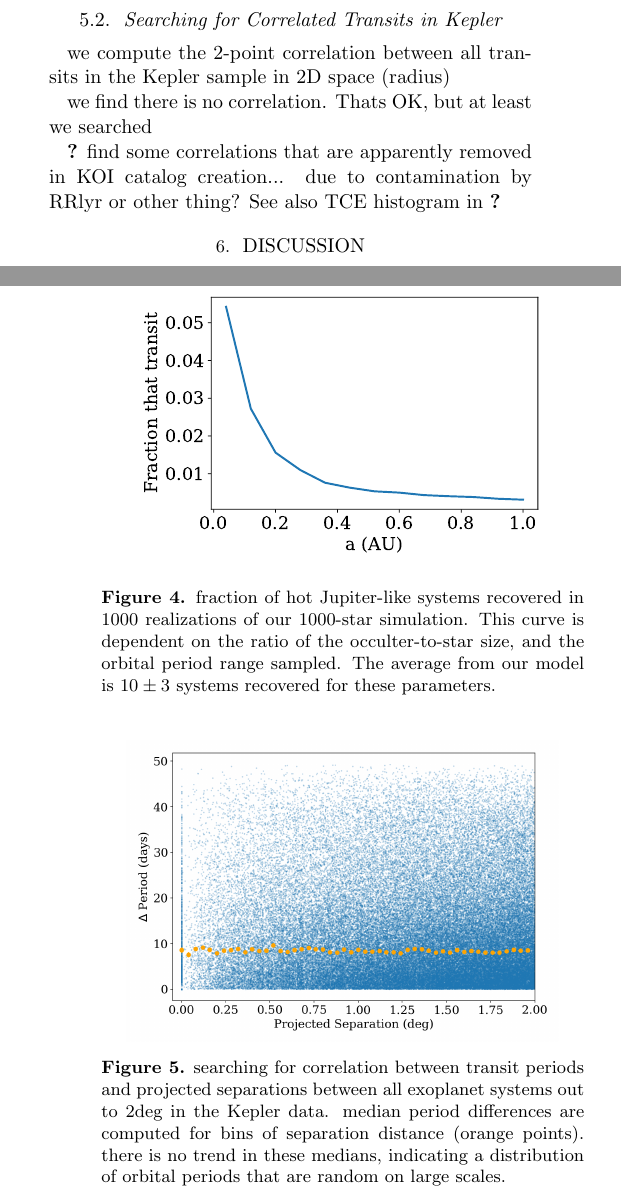
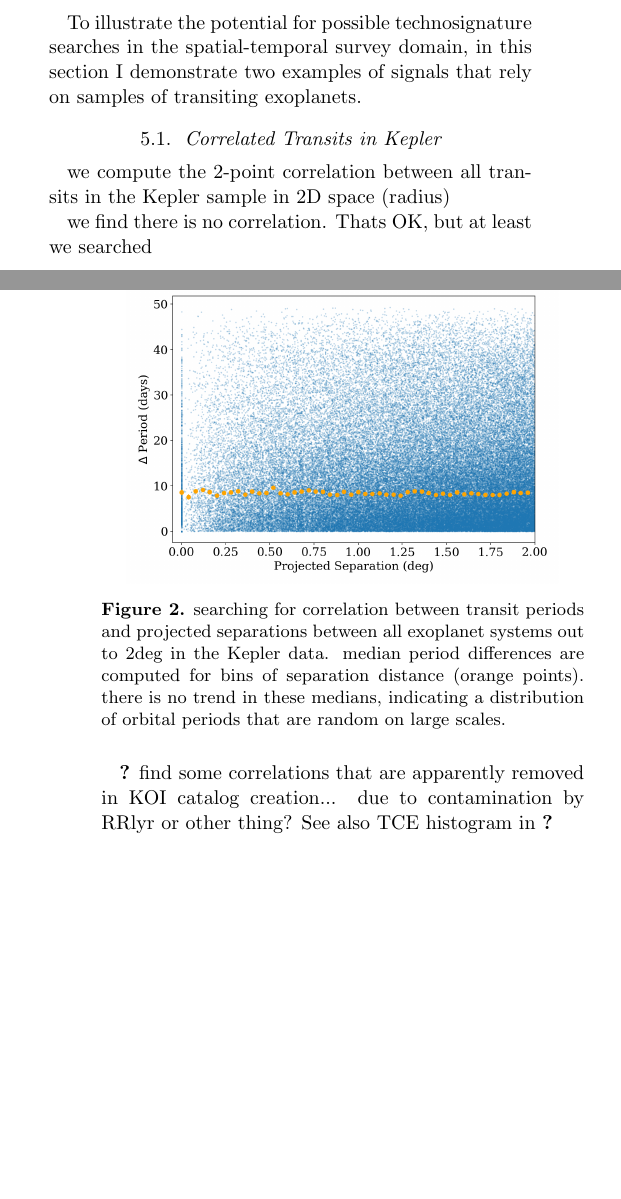
Before and after one commit to StellarCartography/survey_seti, a LaTeX paper (paper/ms.tex): two parts of the columns of pages 4 and 5 of 5 before the commit and two parts of the columns of pages 3 and 4 of 5 after it, joined at a grey line, cut at the place of the change, the shorter picture padded with empty space. Compiled offline with pdfLaTeX; an older LaTeX class or package is replaced by its successor.

Commit message:
a couple words today

```diff
--- a/paper/ms.tex
+++ b/paper/ms.tex
@@ -207,7 +194,33 @@ While \citet{wright2018c} likened their Haystack fraction to searching for fish
 %\section{Example 1: Coordinated Transits as ET Beacons}
 \label{sec:transit}
 
+To illustrate the potential for possible technosignature searches in the spatial-temporal survey domain, in this section I demonstrate two examples of signals that rely on samples of transiting exoplanets.
 
+
+
+
+%%%%%%%
+\subsection{Correlated Transits in Kepler}
+we compute the 2-point correlation between all transits in the Kepler sample in 2D space (radius)
+
+we find there is no correlation. Thats OK, but at least we searched
+
+\citet{coughlin2014} find some correlations that are apparently removed in KOI catalog creation... due to contamination by RRlyr or other thing?
+See also TCE histogram in \citet{twicken2016}
+
+
+
+\begin{figure}[!t]
+\centering
+\includegraphics[width=3in]{../figures/delta_per.png}
+\caption{searching for correlation between transit periods and projected separations between all exoplanet systems out to 2deg in the Kepler data.
+median period differences are computed for bins of separation distance (orange points).
+there is no trend in these medians, indicating a distribution of orbital periods that are random on large scales.}
+\label{fig:2dcor}
+\end{figure}
+
+
+%%%%%%
 \subsection{Coordinated Transit Networks}
 imagine a Type N civilization with the ability to both travel to nearby star systems, and to build large enough structures in orbit around other stars to produce a visible transit in our data.
 
@@ -249,13 +262,13 @@ NOW THE FULL SIMULATION...
 \label{fig:3d}
 \end{figure}
 
-\begin{figure}[]
-\centering
-\includegraphics[width=3in]{../figures/recov_fraction.pdf}
-\caption{fraction of hot Jupiter-like systems recovered in 1000 realizations of our 1000-star simulation. This curve is dependent on the ratio of the occulter-to-star size, and the orbital period range sampled.
-The average from our model is $10\pm 3$ systems recovered for these parameters.}
-\label{fig:recov}
-\end{figure}
+%\begin{figure}[]
+%\centering
+%\includegraphics[width=3in]{../figures/recov_fraction.pdf}
+%\caption{fraction of hot Jupiter-like systems recovered in 1000 realizations of our 1000-star simulation. This curve is dependent on the ratio of the occulter-to-star size, and the orbital period range sampled.
+%The average from our model is $10\pm 3$ systems recovered for these parameters.}
+%\label{fig:recov}
+%\end{figure}
 
 
 IDEA:
@@ -268,36 +281,6 @@ by constraining the inclination to 10deg max, get 4.3\% detection efficiency of
 PROBLEM:
 as \citet{forgan2017} note, an interstellar communications based on transits may only be stable for $\sim$10,000 years due to evolution of planetary orbits and relative motion between stars within the Milky Way. The beacon systems centered around the host system would have to be traveling as a moving group to maintain their respective trilateration signals, or have the transiting bodies actively over time. In other words, as the beacon systems moved relative to the ET host star due to differing Galactic orbits, the semi-major axis of the transiting bodies would have to be adjusted to compensate.
 
-
-
-%%%%%%%
-\subsection{Searching for Correlated Transits in Kepler}
-we compute the 2-point correlation between all transits in the Kepler sample in 2D space (radius)
-
-we find there is no correlation. Thats OK, but at least we searched
-
-\citet{coughlin2014} find some correlations that are apparently removed in KOI catalog creation... due to contamination by RRlyr or other thing?
-See also TCE histogram in \citet{twicken2016}
-
-
-
-\begin{figure}[]
-\centering
-\includegraphics[width=3in]{../figures/delta_per.png}
-\caption{searching for correlation between transit periods and projected separations between all exoplanet systems out to 2deg in the Kepler data.
-median period differences are computed for bins of separation distance (orange points).
-there is no trend in these medians, indicating a distribution of orbital periods that are random on large scales.}
-\label{fig:2dcor}
-\end{figure}
-
-
-
-%\begin{figure}[]
-%\centering
-%\includegraphics[width=3in]{../figures/delta_per2.png}
-%\caption{correlation between transit periods and projected separations, as in Figure \ref{fig:2dcor}, but emphasizing the smallest separations in both axes. One outlier was identified in the similarity of Kepler 1292b and Kepler 1235b (black circle). However, these two systems are more than 600 pc separated in distance.}
-%\label{fig:2dcor2}
-%\end{figure}
 
 
 
```
Also changed, not shown: paper/ms.pdf, paper/ms.tex (19 more changed lines).
